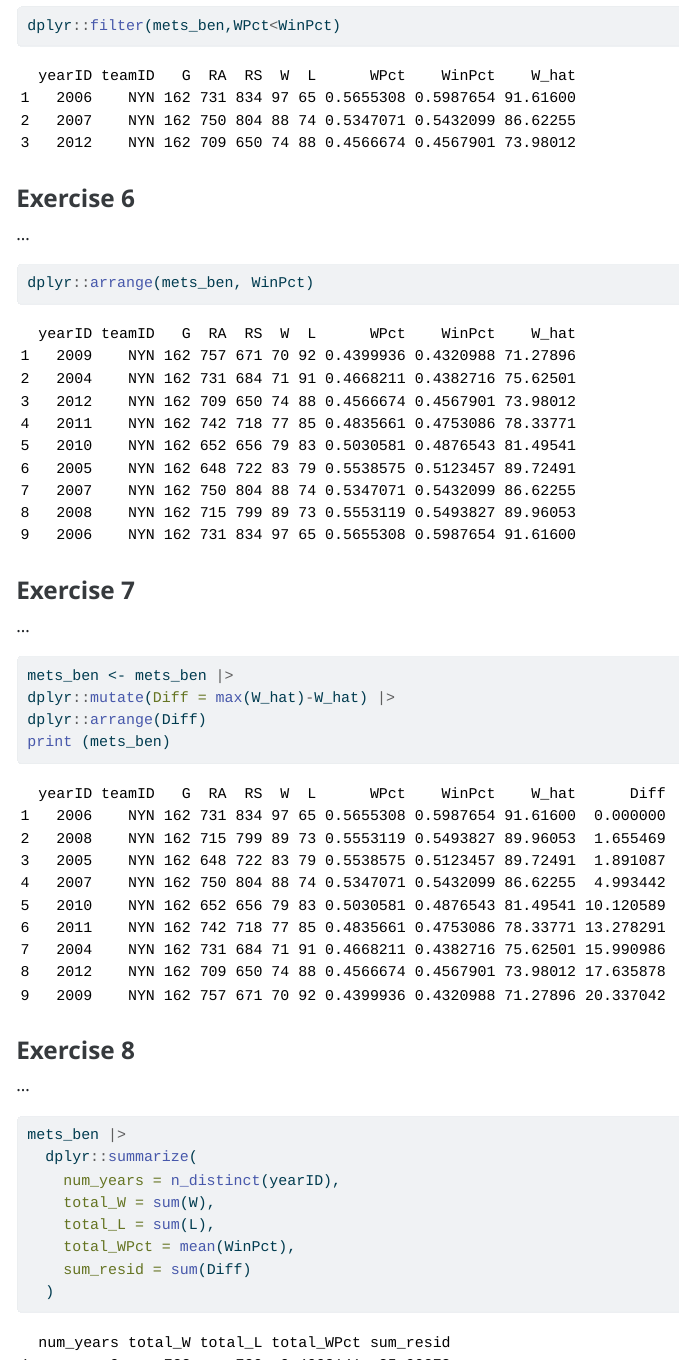
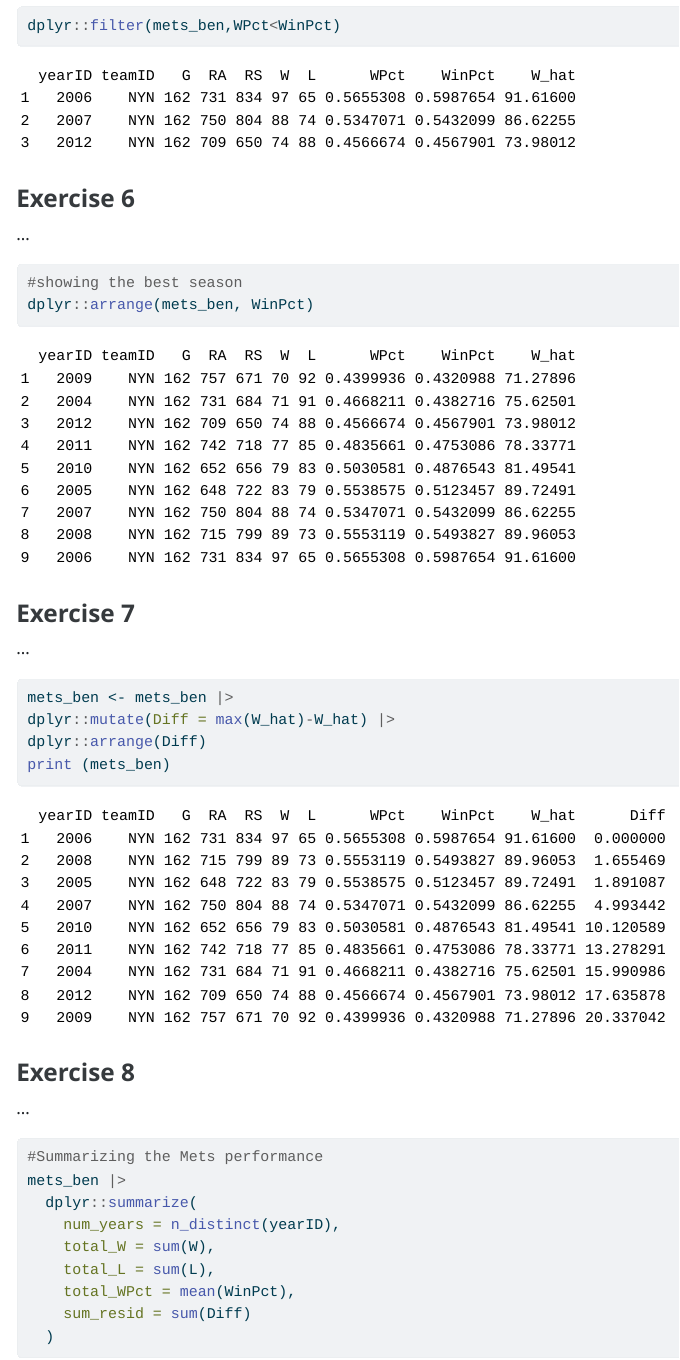
Before and after one commit to NishanthPrasadEdakkattil/BSMM-8740-Fall-2023, a Quarto document (bsmm-lab-1.qmd): the page in a window 1100 px wide, from 4420 px down, and a second part further down, joined at a grey line. The pictures show the output file bsmm-lab-1.html that the author committed with the source, opened offline.

Commit message:
Assignment 1

````diff
--- a/bsmm-lab-1.qmd
+++ b/bsmm-lab-1.qmd
@@ -90,6 +90,7 @@ dplyr::filter(mets_ben,WPct<WinPct)
 ...
 
 ```{r}
+#showing the best season
 dplyr::arrange(mets_ben, WinPct)
 ```
 
@@ -109,6 +110,7 @@ print (mets_ben)
 ...
 
 ```{r}
+#Summarizing the Mets performance
 mets_ben |>
   dplyr::summarize(
     num_years = n_distinct(yearID),
````
Also changed, not shown: bsmm-lab-1.html, bsmm-lab-1.qmd (1 more changed lines).
